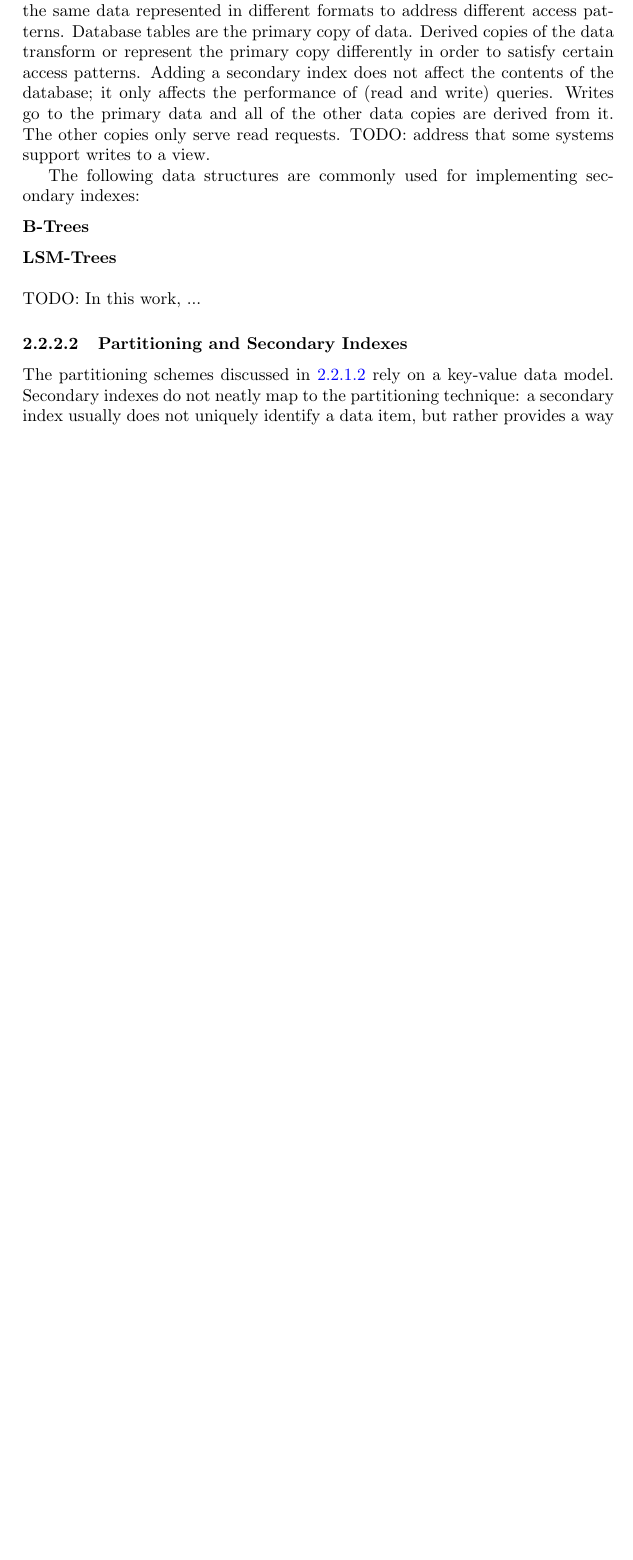
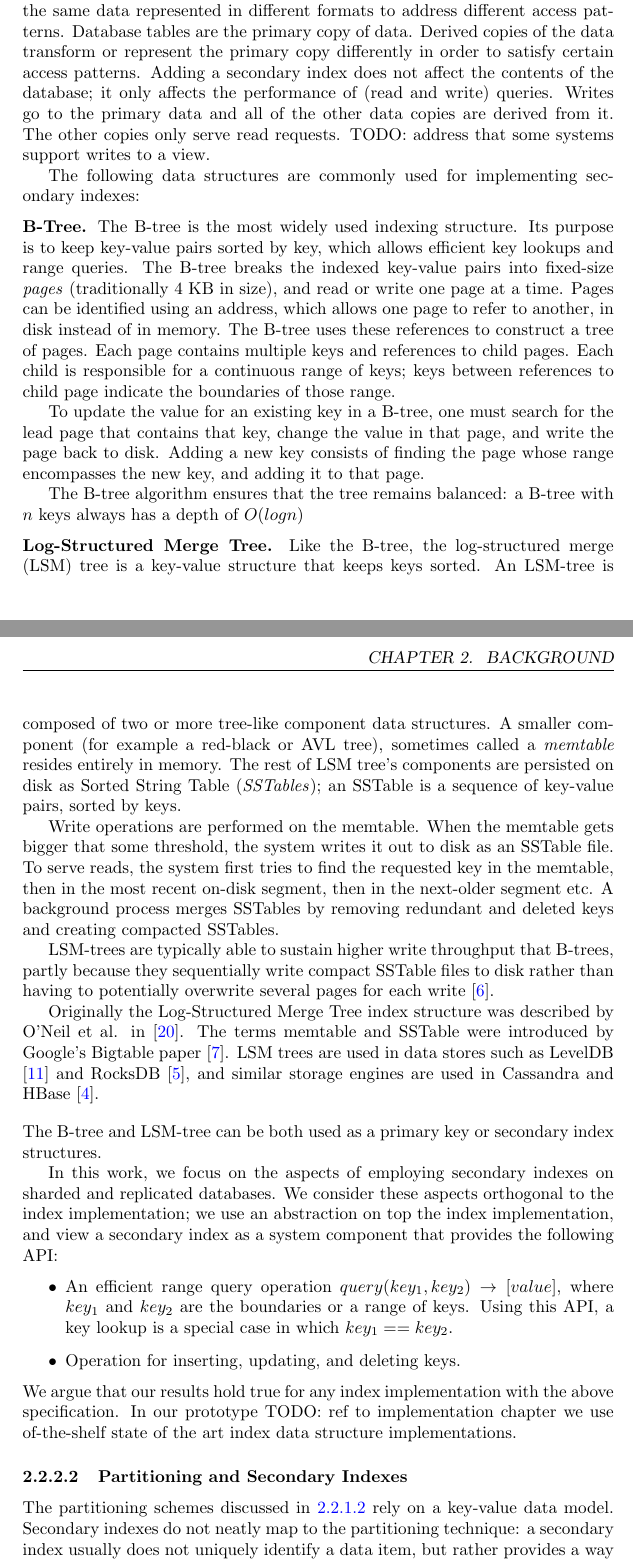
Before and after one commit to dvasilas/thesis, a LaTeX thesis (main.tex, which reads chapters/background.tex): part of page 10 of 51 before the commit and two parts of pages 10 and 11 of 52 after it, the two joined at a grey line, cut so that both start at the same text, the shorter picture padded with empty space. Compiled offline with pdfLaTeX.

Commit message:
[ch2 background] index structures

```diff
--- a/chapters/background.tex
+++ b/chapters/background.tex
@@ -143,17 +142,66 @@ The following data structures are commonly used for implementing secondary index
 
 \medskip
 \noindent
-\textbf{B-Trees}
+\textbf{B-Tree.}
+The B-tree is the most widely used indexing structure.
+Its purpose is to keep key-value pairs sorted by key, which allows efficient key lookups and range queries.
+The B-tree breaks the indexed key-value pairs into fixed-size  \textit{pages} (traditionally 4 KB in size),
+and read or write one page at a time.
+Pages can be identified using an address, which allows one page to refer to another, in disk instead of in memory.
+The B-tree uses these references to construct a tree of pages.
+Each page contains multiple keys and references to child pages.
+Each child is responsible for a continuous range of keys; keys between references to child page indicate the boundaries
+of those range.
+
+To update the value for an existing key in a B-tree, one must search for the lead page that contains that key,
+change the value in that page, and write the page back to disk.
+Adding a new key consists of finding the page whose range encompasses the new key, and adding it to that page.
+
+The B-tree algorithm ensures that the tree remains balanced: a B-tree with $n$ keys always has a depth of $O(log n)$
 
 \medskip
 \noindent
-\textbf{LSM-Trees}
+\textbf{Log-Structured Merge Tree.}
+Like the B-tree, the log-structured merge (LSM) tree is a key-value structure that keeps keys sorted.
+An LSM-tree is composed of two or more tree-like component data structures.
+A smaller component (for example a red-black or AVL tree), sometimes called a \textit{memtable} resides entirely in
+memory.
+The rest of LSM tree's components are persisted on disk as Sorted String Table (\textit{SSTables}); an SSTable is a
+sequence of key-value pairs, sorted by keys.
+
+Write operations are performed on the memtable.
+When the memtable gets bigger that some threshold, the system writes it out to disk as an SSTable file.
+To serve reads, the system first tries to find the requested key in the memtable, then in the most recent on-disk segment,
+then in the next-older segment etc.
+A background process merges SSTables by removing redundant and deleted keys and creating compacted SSTables.
+
+LSM-trees are typically able to sustain higher write throughput that B-trees, partly because they sequentially write
+compact SSTable files to disk rather than having to potentially overwrite several pages for each write \cite{lsm:vsbtree}.
+
+Originally the Log-Structured Merge Tree index structure was described by O'Neil et al. in \cite{oneil:lsmtree}.
+The terms memtable and SSTable were introduced by Google's Bigtable paper \cite{chang:bigtable}.
+LSM trees are used in data stores such as LevelDB \cite{leveldb:implnotes} and RocksDB \cite{rocksdb:history},
+and similar storage engines are used in Cassandra and HBase \cite{hbase:hfile}.
 
 \bigskip
+\noindent
+The B-tree and LSM-tree can be both used as a primary key or secondary index structures.
 
-\noindent
-TODO:
-In this work, ...
+In this work, we focus on the aspects of employing secondary indexes on sharded and replicated databases.
+We consider these aspects orthogonal to the index implementation;
+we use an abstraction on top the index implementation, and view a secondary index as a system component that provides
+the following API:
+\begin{itemize}
+  \item An efficient range query operation $query(key_1, key_2) \rightarrow [value]$,
+  where $key_1$ and $key_2$ are the boundaries or a range of keys.
+  Using this API, a key lookup is a special case in which $key_1 == key_2$.
+
+  \item Operation for inserting, updating, and deleting keys.
+\end{itemize}
+We argue that our results hold true for any index implementation with the above specification.
+In our prototype
+TODO: ref to implementation chapter
+we use of-the-shelf state of the art index data structure implementations.
 
 \subsubsection{Partitioning and Secondary Indexes}
 
```
Also changed, not shown: refs.bib (+51 -0 lines), chapters/background.tex (3 more changed lines).
